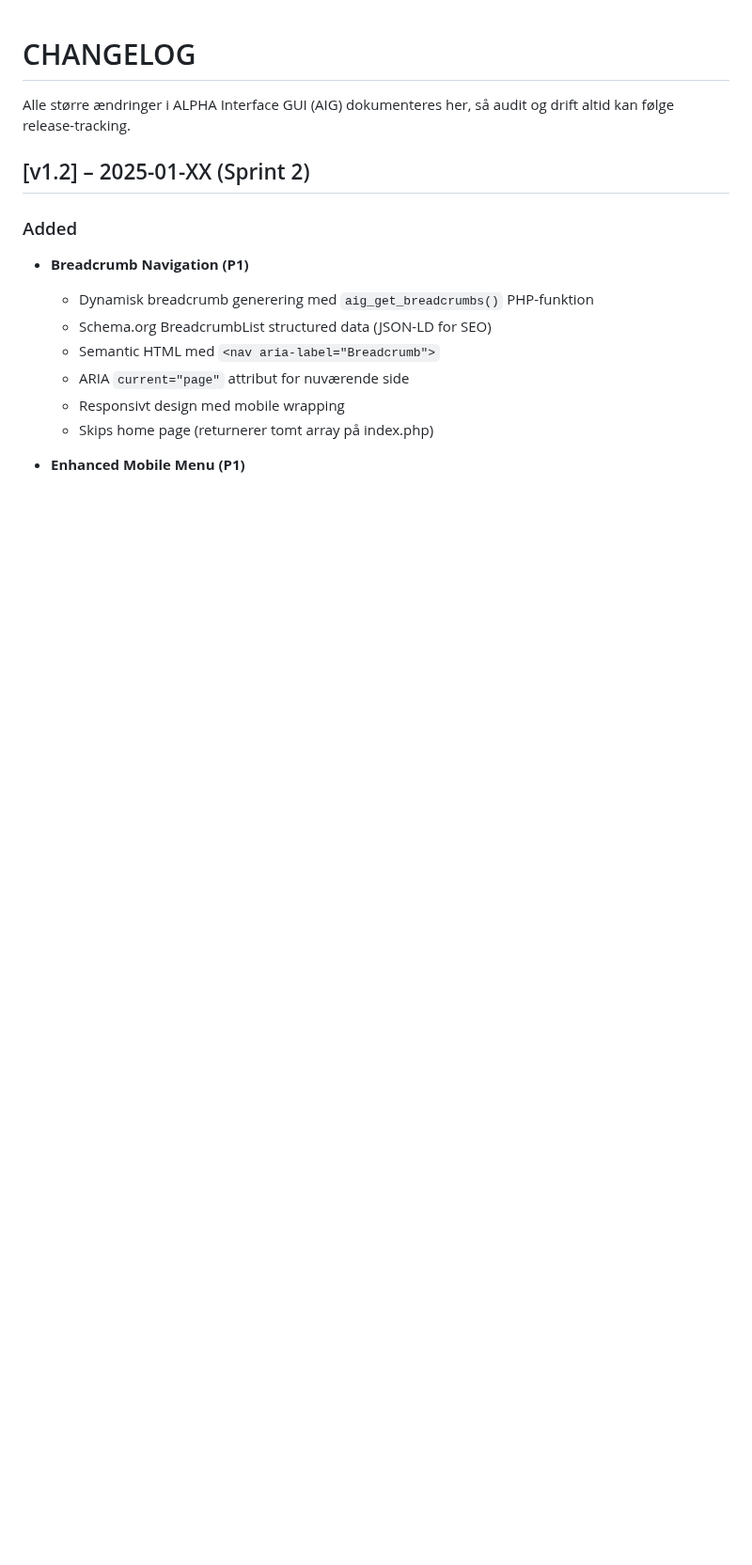
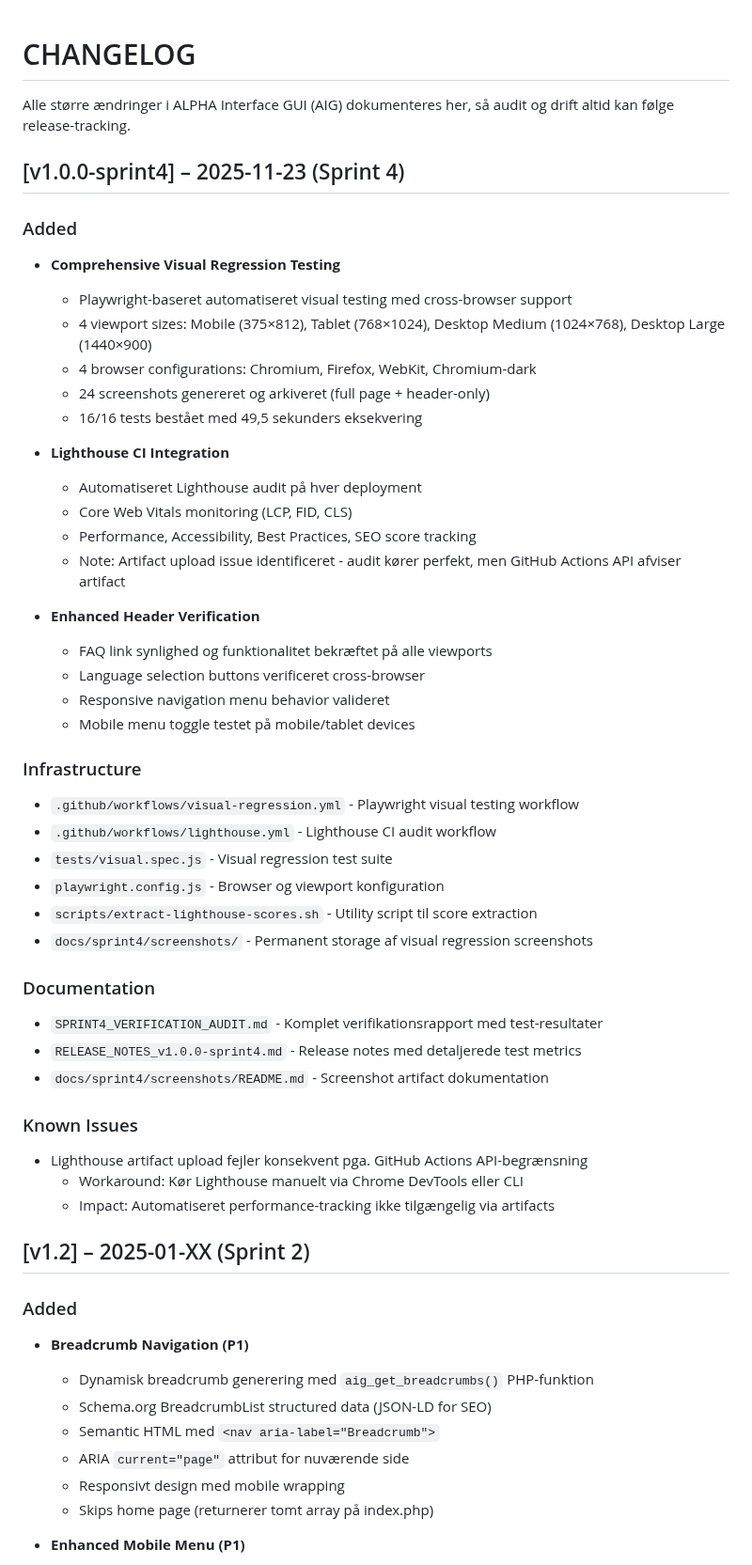
Before and after one commit to blackbox-eye/blackbox-ui, a Markdown page: CHANGELOG.md, the part around the change. Shown at 94% size. Drawn GitHub-style; blank space fills up the shorter version.

Commit message:
docs: Finalize Sprint 4 documentation with CHANGELOG entry and final corrections
Co-authored-by: AlphaAcces <215240681+AlphaAcces@users.noreply.github.com>

```diff
--- a/CHANGELOG.md
+++ b/CHANGELOG.md
@@ -1,6 +1,45 @@
 # CHANGELOG
 
 Alle større ændringer i ALPHA Interface GUI (AIG) dokumenteres her, så audit og drift altid kan følge release-tracking.
+
+## [v1.0.0-sprint4] – 2025-11-23 (Sprint 4)
+### Added
+- **Comprehensive Visual Regression Testing**
+  - Playwright-baseret automatiseret visual testing med cross-browser support
+  - 4 viewport sizes: Mobile (375×812), Tablet (768×1024), Desktop Medium (1024×768), Desktop Large (1440×900)
+  - 4 browser configurations: Chromium, Firefox, WebKit, Chromium-dark
+  - 24 screenshots genereret og arkiveret (full page + header-only)
+  - 16/16 tests bestået med 49,5 sekunders eksekvering
+
+- **Lighthouse CI Integration**
+  - Automatiseret Lighthouse audit på hver deployment
+  - Core Web Vitals monitoring (LCP, FID, CLS)
+  - Performance, Accessibility, Best Practices, SEO score tracking
+  - Note: Artifact upload issue identificeret - audit kører perfekt, men GitHub Actions API afviser artifact
+
+- **Enhanced Header Verification**
+  - FAQ link synlighed og funktionalitet bekræftet på alle viewports
+  - Language selection buttons verificeret cross-browser
+  - Responsive navigation menu behavior valideret
+  - Mobile menu toggle testet på mobile/tablet devices
+
+### Infrastructure
+- `.github/workflows/visual-regression.yml` - Playwright visual testing workflow
+- `.github/workflows/lighthouse.yml` - Lighthouse CI audit workflow
+- `tests/visual.spec.js` - Visual regression test suite
+- `playwright.config.js` - Browser og viewport konfiguration
+- `scripts/extract-lighthouse-scores.sh` - Utility script til score extraction
+- `docs/sprint4/screenshots/` - Permanent storage af visual regression screenshots
+
+### Documentation
+- `SPRINT4_VERIFICATION_AUDIT.md` - Komplet verifikationsrapport med test-resultater
+- `RELEASE_NOTES_v1.0.0-sprint4.md` - Release notes med detaljerede test metrics
+- `docs/sprint4/screenshots/README.md` - Screenshot artifact dokumentation
+
+### Known Issues
+- Lighthouse artifact upload fejler konsekvent pga. GitHub Actions API-begrænsning
+  - Workaround: Kør Lighthouse manuelt via Chrome DevTools eller CLI
+  - Impact: Automatiseret performance-tracking ikke tilgængelig via artifacts
 
 ## [v1.2] – 2025-01-XX (Sprint 2)
 ### Added
```
Also changed, not shown: SPRINT4_VERIFICATION_AUDIT.md (+1 -1 lines).
